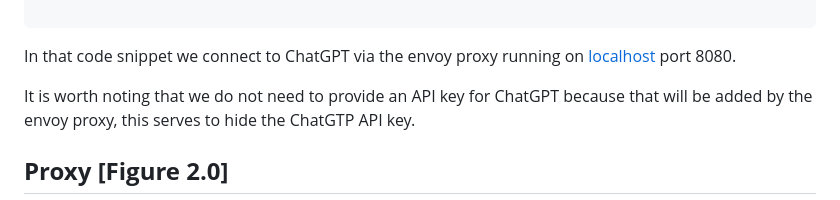
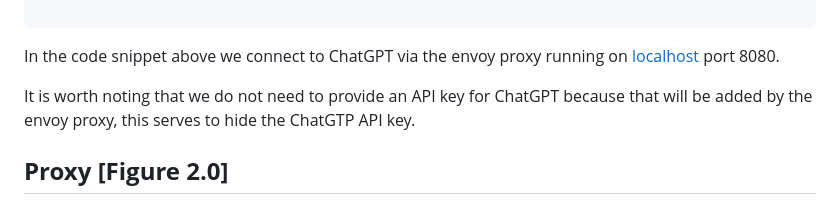
Before and after one commit to tinymce/openai-proxy-reference-implementation, a Markdown page: docs/docs.md, the part around the change. Rendered like a GitHub page.

Commit message:
minor grammar

````diff
--- a/docs/docs.md
+++ b/docs/docs.md
@@ -63,7 +63,7 @@ async function ai_request(request) {
 
 ```
 
-In that code snippet we connect to ChatGPT via the envoy proxy running on [localhost](http://localhost) port 8080.
+In the code snippet above we connect to ChatGPT via the envoy proxy running on [localhost](http://localhost) port 8080.
 
 It is worth noting that we do not need to provide an API key for ChatGPT because that will be added by the envoy proxy, this serves to hide the ChatGTP API key.
 
````
